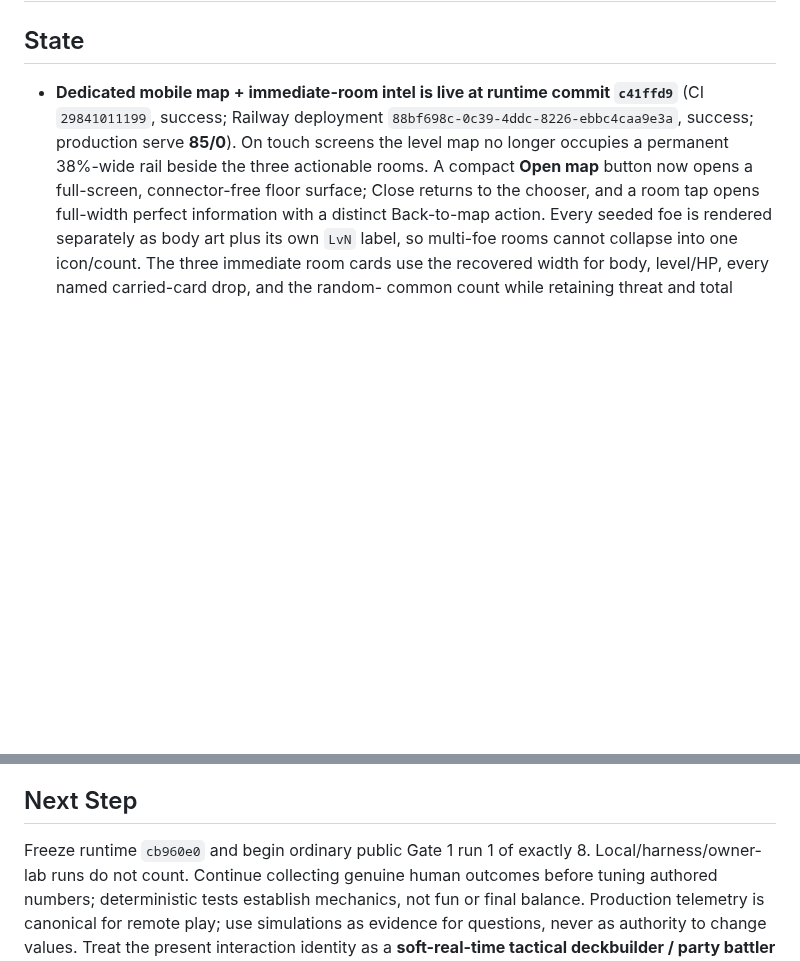
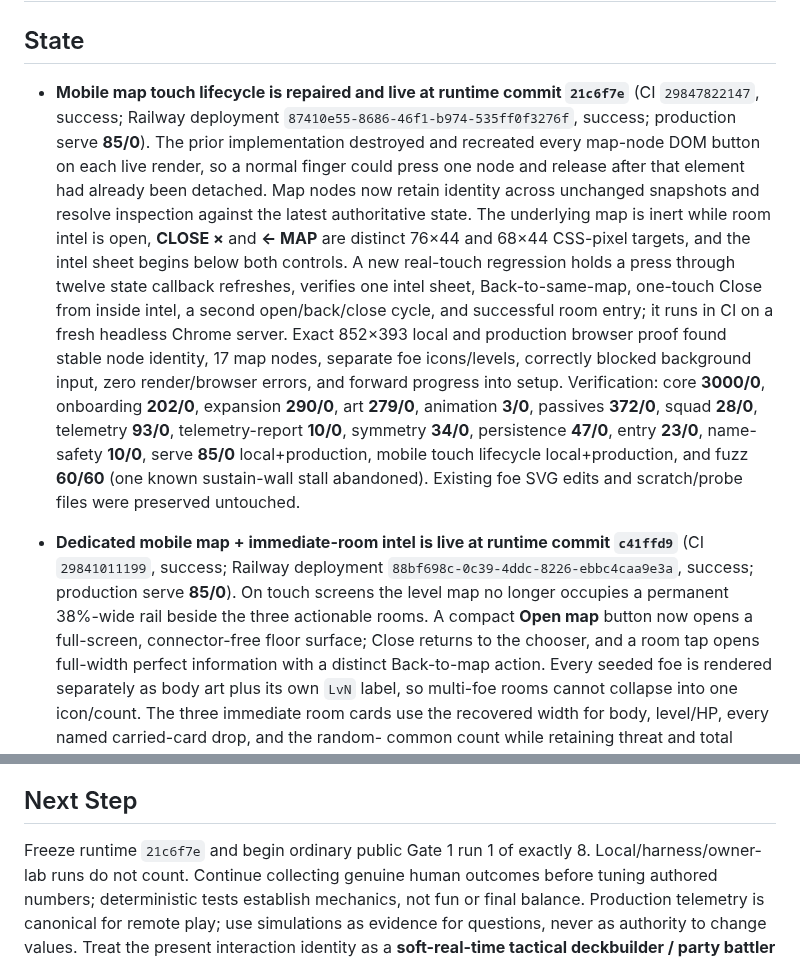
Before and after one commit to DakotaSitton/king-mimic, a Markdown page: HANDOFF.md, 2 parts joined by grey strips. Rendered like a GitHub page; blank space fills up the shorter version.

Commit message:
Record mobile map touch repair

```diff
--- a/HANDOFF.md
+++ b/HANDOFF.md
@@ -2,6 +2,24 @@
 
 ## State
 
+- **Mobile map touch lifecycle is repaired and live at runtime commit `21c6f7e`** (CI
+  `29847822147`, success; Railway deployment `87410e55-8686-46f1-b974-535ff0f3276f`, success;
+  production serve **85/0**). The prior implementation destroyed and recreated every map-node DOM
+  button on each live render, so a normal finger could press one node and release after that element
+  had already been detached. Map nodes now retain identity across unchanged snapshots and resolve
+  inspection against the latest authoritative state. The underlying map is inert while room intel is
+  open, **CLOSE ×** and **← MAP** are distinct 76×44 and 68×44 CSS-pixel targets, and the intel sheet
+  begins below both controls. A new real-touch regression holds a press through twelve state callback
+  refreshes, verifies one intel sheet, Back-to-same-map, one-touch Close from inside intel, a second
+  open/back/close cycle, and successful room entry; it runs in CI on a fresh headless Chrome server.
+  Exact 852×393 local and production browser proof found stable node identity, 17 map nodes, separate
+  foe icons/levels, correctly blocked background input, zero render/browser errors, and forward
+  progress into setup. Verification: core **3000/0**, onboarding **202/0**, expansion **290/0**, art
+  **279/0**, animation **3/0**, passives **372/0**, squad **28/0**, telemetry **93/0**,
+  telemetry-report **10/0**, symmetry **34/0**, persistence **47/0**, entry **23/0**, name-safety
+  **10/0**, serve **85/0** local+production, mobile touch lifecycle local+production, and fuzz
+  **60/60** (one known sustain-wall stall abandoned). Existing foe SVG edits and scratch/probe files
+  were preserved untouched.
 - **Dedicated mobile map + immediate-room intel is live at runtime commit `c41ffd9`** (CI
   `29841011199`, success; Railway deployment `88bf698c-0c39-4ddc-8226-ebbc4caa9e3a`, success;
   production serve **85/0**). On touch screens the level map no longer occupies a permanent 38%-wide
@@ -954,7 +972,7 @@
 
 ## Next Step
 
-Freeze runtime `cb960e0` and begin ordinary public Gate 1 run 1 of exactly 8.
+Freeze runtime `21c6f7e` and begin ordinary public Gate 1 run 1 of exactly 8.
 Local/harness/owner-lab runs do not count. Continue collecting genuine
 human outcomes before tuning authored numbers; deterministic tests establish mechanics, not fun or
 final balance. Production telemetry is canonical for remote play; use simulations as evidence for
```
Also changed, not shown: other parts of HANDOFF.md (+1 -1 lines).
